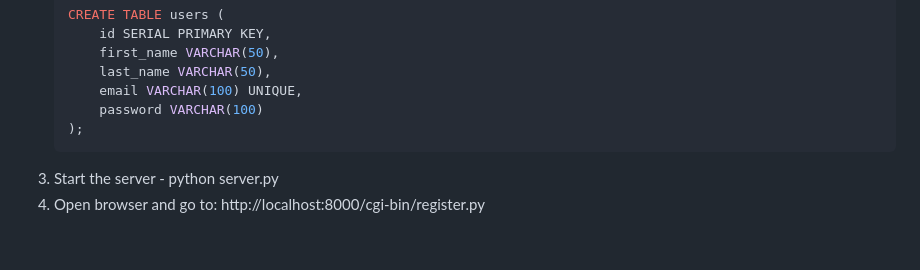
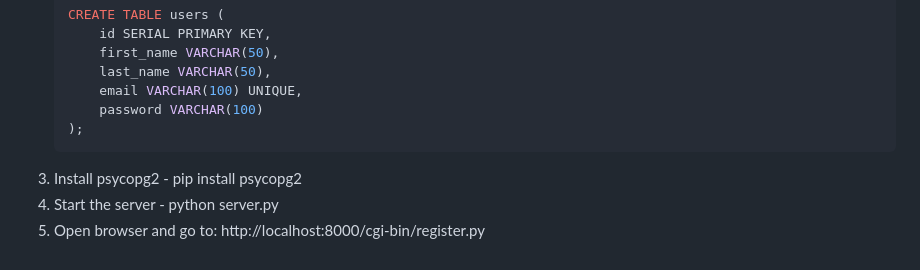
Before and after one commit to KostadinTashev/RegistrationForm, a Markdown page: README.md, the part around the change. Drawn GitHub-style.

Commit message:
Update installation instructions in README

```diff
--- a/README.md
+++ b/README.md
@@ -80,5 +80,6 @@ Runs the project on http://localhost:8000
        email VARCHAR(100) UNIQUE,
        password VARCHAR(100)
    );
-3. Start the server - python server.py
-4. Open browser and go to: http://localhost:8000/cgi-bin/register.py
+3. Install psycopg2 - pip install psycopg2
+4. Start the server - python server.py
+5. Open browser and go to: http://localhost:8000/cgi-bin/register.py
```
